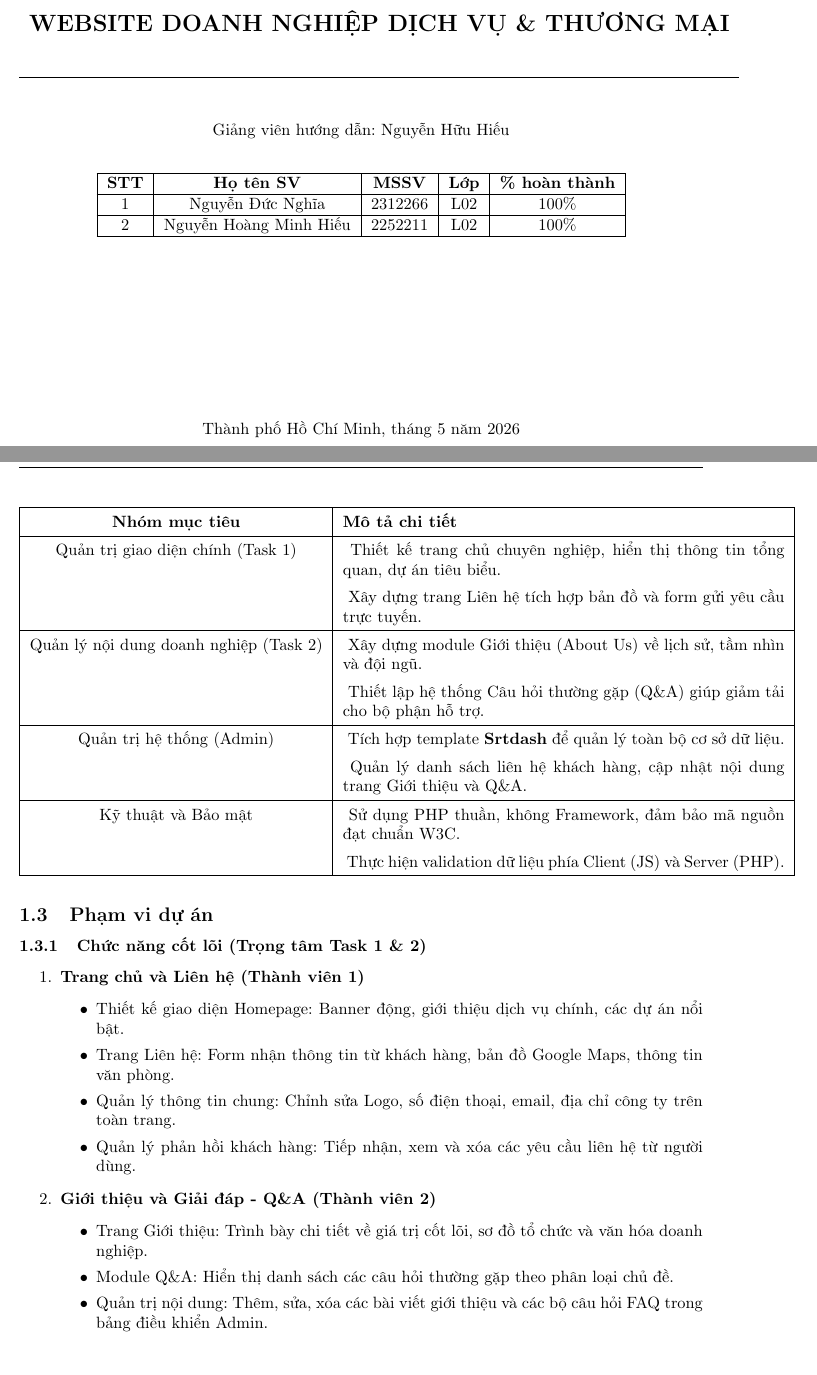
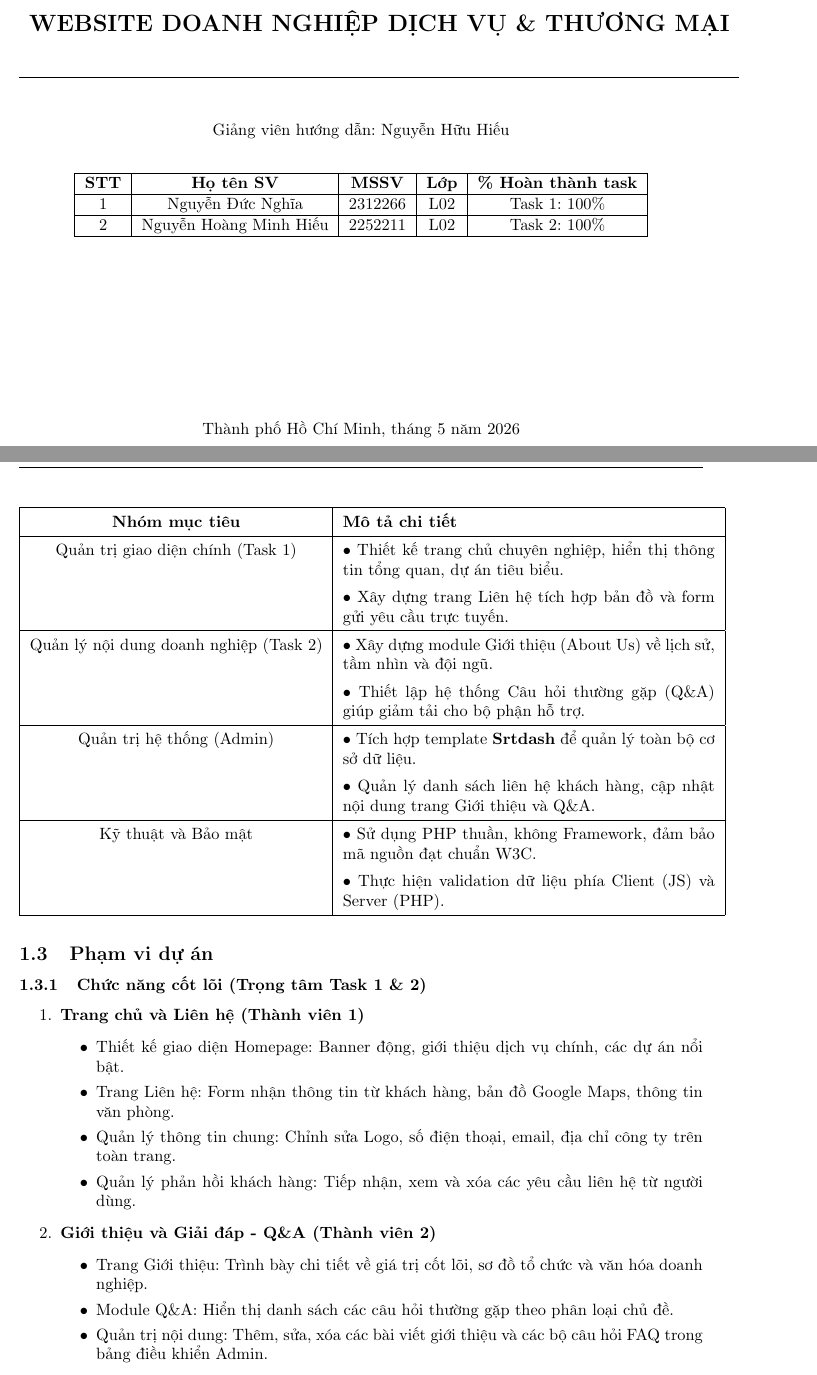
Before and after one commit to NghiaNguyenhk2005/WEB252, a LaTeX document (Report/main.tex, which reads Report/Introduction.tex): two parts of pages 1 and 5 of 27, joined at a grey line, cut so that both start at the same text. Compiled offline with pdfLaTeX.

Commit message:
add report

```diff
--- a/Report/Introduction.tex
+++ b/Report/Introduction.tex
@@ -22,25 +22,25 @@ Hệ thống được thiết kế để đạt được các mục tiêu kỹ t
 \renewcommand{\arraystretch}{1.4}
 \begin{table}[H]
 \centering
-\begin{tabular}{|c|p{9.5cm}|}
+\begin{tabular}{|c|p{8cm}|}
 \hline
 \textbf{Nhóm mục tiêu} & \textbf{Mô tả chi tiết} \\
 \hline
 Quản trị giao diện chính (Task 1) &
-\- Thiết kế trang chủ chuyên nghiệp, hiển thị thông tin tổng quan, dự án tiêu biểu.\\
-& \- Xây dựng trang Liên hệ tích hợp bản đồ và form gửi yêu cầu trực tuyến. \\
+\textbullet\ Thiết kế trang chủ chuyên nghiệp, hiển thị thông tin tổng quan, dự án tiêu biểu.\\
+& \textbullet\ Xây dựng trang Liên hệ tích hợp bản đồ và form gửi yêu cầu trực tuyến. \\
 \hline
 Quản lý nội dung doanh nghiệp (Task 2) &
-\- Xây dựng module Giới thiệu (About Us) về lịch sử, tầm nhìn và đội ngũ.\\
-& \- Thiết lập hệ thống Câu hỏi thường gặp (Q\&A) giúp giảm tải cho bộ phận hỗ trợ. \\
+\textbullet\ Xây dựng module Giới thiệu (About Us) về lịch sử, tầm nhìn và đội ngũ.\\
+& \textbullet\ Thiết lập hệ thống Câu hỏi thường gặp (Q\&A) giúp giảm tải cho bộ phận hỗ trợ. \\
 \hline
 Quản trị hệ thống (Admin) &
-\- Tích hợp template \textbf{Srtdash} để quản lý toàn bộ cơ sở dữ liệu.\\
-& \- Quản lý danh sách liên hệ khách hàng, cập nhật nội dung trang Giới thiệu và Q\&A. \\
+\textbullet\ Tích hợp template \textbf{Srtdash} để quản lý toàn bộ cơ sở dữ liệu.\\
+& \textbullet\ Quản lý danh sách liên hệ khách hàng, cập nhật nội dung trang Giới thiệu và Q\&A. \\
 \hline
 Kỹ thuật và Bảo mật &
-\- Sử dụng PHP thuần, không Framework, đảm bảo mã nguồn đạt chuẩn W3C.\\
-& \- Thực hiện validation dữ liệu phía Client (JS) và Server (PHP). \\
+\textbullet\ Sử dụng PHP thuần, không Framework, đảm bảo mã nguồn đạt chuẩn W3C.\\
+& \textbullet\ Thực hiện validation dữ liệu phía Client (JS) và Server (PHP). \\
 \hline
 \end{tabular}
 \end{table}
--- a/Report/main.tex
+++ b/Report/main.tex
@@ -122,11 +122,11 @@ Giảng viên hướng dẫn:  Nguyễn Hữu Hiếu\\
 \vspace{0.7cm}
 \begin{tabular}{|c|c|c|c|c|}
 \hline
-\textbf{STT} & \textbf{Họ tên SV} & \textbf{MSSV} & \textbf{Lớp} & \textbf{\% hoàn thành}\\
+\textbf{STT} & \textbf{Họ tên SV} & \textbf{MSSV} & \textbf{Lớp} & \textbf{\% Hoàn thành task}\\
 \hline
-{1} & {Nguyễn Đức Nghĩa}& {2312266} & {L02} & \multirow{1}{*}{100\%}\\
+{1} & {Nguyễn Đức Nghĩa}& {2312266} & {L02} & \multirow{1}{*}{Task 1: 100\%}\\
 \hline
-{2} & {Nguyễn Hoàng Minh Hiếu} & {2252211} & {L02} & \multirow{1}{*}{100\%}\\
+{2} & {Nguyễn Hoàng Minh Hiếu} & {2252211} & {L02} & \multirow{1}{*}{Task 2: 100\%}\\
 \hline
 \end{tabular}
 
```
Also changed, not shown: 1 other file.
